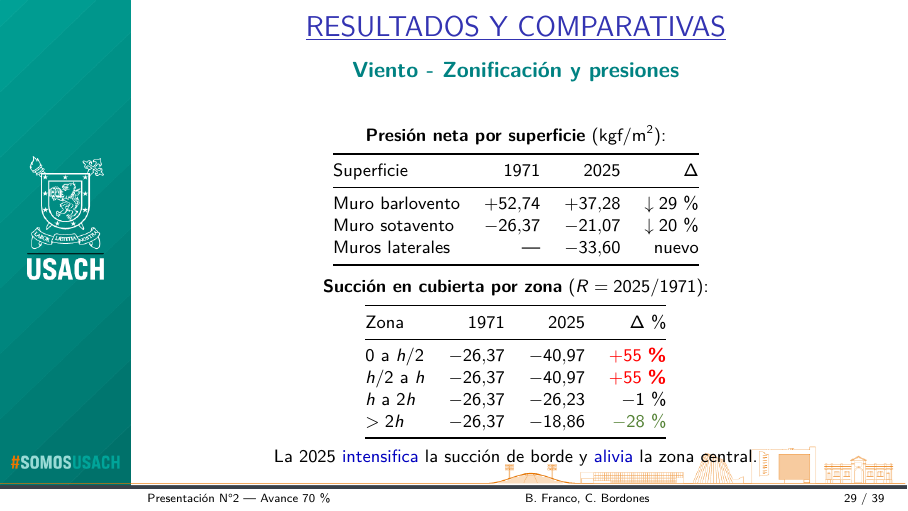
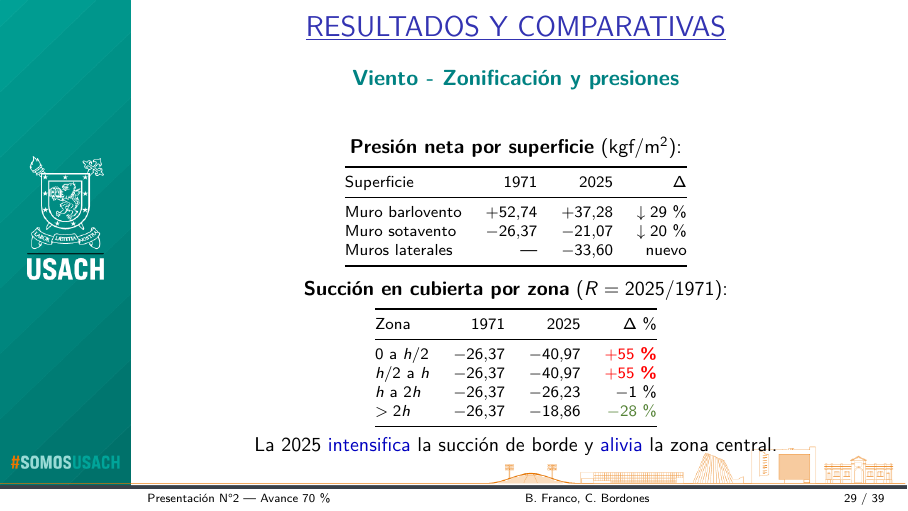
Before and after one commit to bRUNS123/presentacion70, LaTeX slides (ArchivoLatex/Presentacion_70.tex): page 29 of 39. Compiled offline with pdfLaTeX.

Commit message:
Revierte dp del footer; reduce slide 29 a scriptsize
- Footer dp vuelve a 1.5ex (el dp=1.4cm recortaba contenido en otras slides)
- Slide 29: tablas en scriptsize para no tapar el dibujo naranja

Co-Authored-By: Claude Sonnet 4.6 <noreply@anthropic.com>

```diff
--- a/ArchivoLatex/Presentacion_70.tex
+++ b/ArchivoLatex/Presentacion_70.tex
@@ -972,8 +972,8 @@ Presión neta $p = C\cdot q$, con $C$ el \alert{coeficiente de forma} (Anexo Fig
 \end{center}
 \vspace{1mm}
 \begin{center}
-{\footnotesize\textbf{Presión neta por superficie} (kgf/m$^2$):}\\[1mm]
-{\footnotesize
+{\small\textbf{Presión neta por superficie} (kgf/m$^2$):}\\[1mm]
+{\scriptsize
 \begin{tabular}{@{}lrrr@{}}
   \toprule
   Superficie & 1971 & 2025 & $\Delta$ \\
```
Also changed, not shown: ArchivoLatex/Presentacion_70.tex (6 more changed lines).
